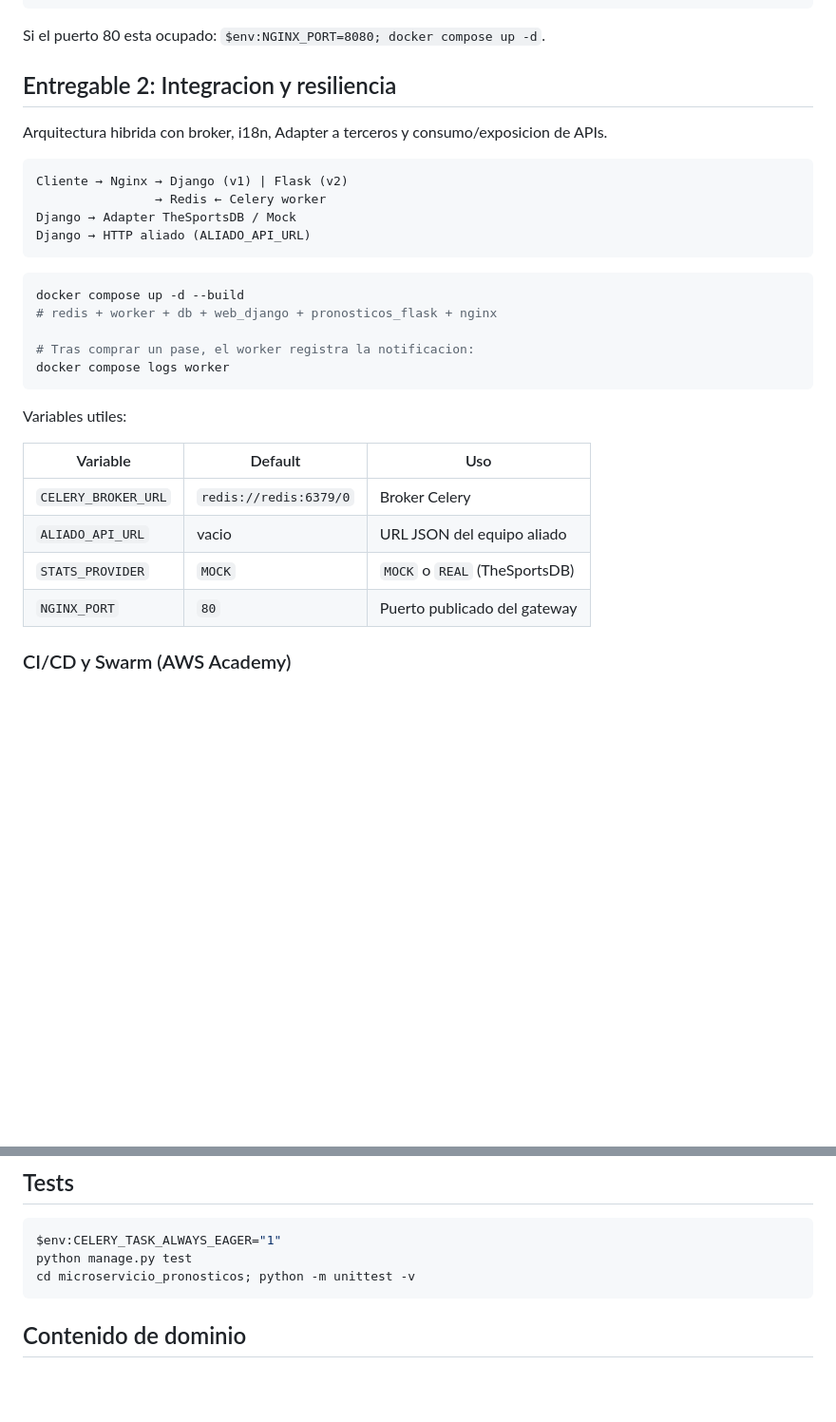
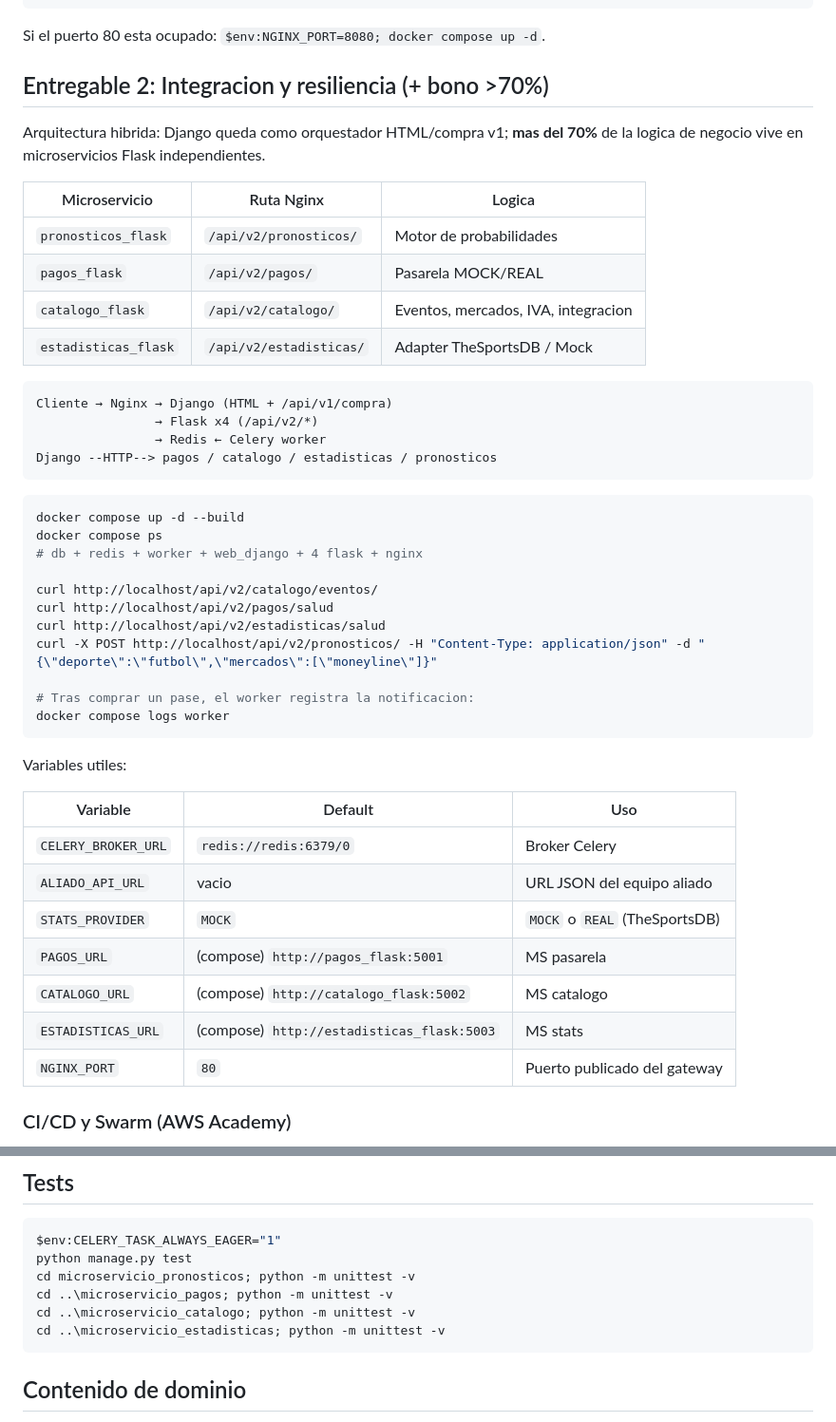
Before and after one commit to jdj40211/pronostix, a Markdown page: README.md, 2 parts joined by grey strips. Shown at 95% size. GitHub-like rendering; blank space fills up the shorter version.

Commit message:
docs: documentar bono de migracion >70% a microservicios

````diff
--- a/README.md
+++ b/README.md
@@ -94,20 +94,34 @@ curl -X POST http://localhost/api/v2/pronosticos/ -H "Content-Type: application/
 
 Si el puerto 80 esta ocupado: `$env:NGINX_PORT=8080; docker compose up -d`.
 
-## Entregable 2: Integracion y resiliencia
+## Entregable 2: Integracion y resiliencia (+ bono >70%)
 
-Arquitectura hibrida con broker, i18n, Adapter a terceros y consumo/exposicion de APIs.
+Arquitectura hibrida: Django queda como orquestador HTML/compra v1; **mas del 70%**
+de la logica de negocio vive en microservicios Flask independientes.
+
+| Microservicio | Ruta Nginx | Logica |
+|---|---|---|
+| `pronosticos_flask` | `/api/v2/pronosticos/` | Motor de probabilidades |
+| `pagos_flask` | `/api/v2/pagos/` | Pasarela MOCK/REAL |
+| `catalogo_flask` | `/api/v2/catalogo/` | Eventos, mercados, IVA, integracion |
+| `estadisticas_flask` | `/api/v2/estadisticas/` | Adapter TheSportsDB / Mock |
 
 ```
-Cliente → Nginx → Django (v1) | Flask (v2)
+Cliente → Nginx → Django (HTML + /api/v1/compra)
+                → Flask x4 (/api/v2/*)
                 → Redis ← Celery worker
-Django → Adapter TheSportsDB / Mock
-Django → HTTP aliado (ALIADO_API_URL)
+Django --HTTP--> pagos / catalogo / estadisticas / pronosticos
 ```
 
 ```powershell
 docker compose up -d --build
-# redis + worker + db + web_django + pronosticos_flask + nginx
+docker compose ps
+# db + redis + worker + web_django + 4 flask + nginx
+
+curl http://localhost/api/v2/catalogo/eventos/
+curl http://localhost/api/v2/pagos/salud
+curl http://localhost/api/v2/estadisticas/salud
+curl -X POST http://localhost/api/v2/pronosticos/ -H "Content-Type: application/json" -d "{\"deporte\":\"futbol\",\"mercados\":[\"moneyline\"]}"
 
 # Tras comprar un pase, el worker registra la notificacion:
 docker compose logs worker
@@ -120,6 +134,9 @@ Variables utiles:
 | `CELERY_BROKER_URL` | `redis://redis:6379/0` | Broker Celery |
 | `ALIADO_API_URL` | vacio | URL JSON del equipo aliado |
 | `STATS_PROVIDER` | `MOCK` | `MOCK` o `REAL` (TheSportsDB) |
+| `PAGOS_URL` | (compose) `http://pagos_flask:5001` | MS pasarela |
+| `CATALOGO_URL` | (compose) `http://catalogo_flask:5002` | MS catalogo |
+| `ESTADISTICAS_URL` | (compose) `http://estadisticas_flask:5003` | MS stats |
 | `NGINX_PORT` | `80` | Puerto publicado del gateway |
 
 ### CI/CD y Swarm (AWS Academy)
@@ -139,6 +156,9 @@ Wiki: **[Entregable 2 - Integración y Resiliencia](https://github.com/jdj40211/
 $env:CELERY_TASK_ALWAYS_EAGER="1"
 python manage.py test
 cd microservicio_pronosticos; python -m unittest -v
+cd ..\microservicio_pagos; python -m unittest -v
+cd ..\microservicio_catalogo; python -m unittest -v
+cd ..\microservicio_estadisticas; python -m unittest -v
 ```
 
 ## Contenido de dominio
````
